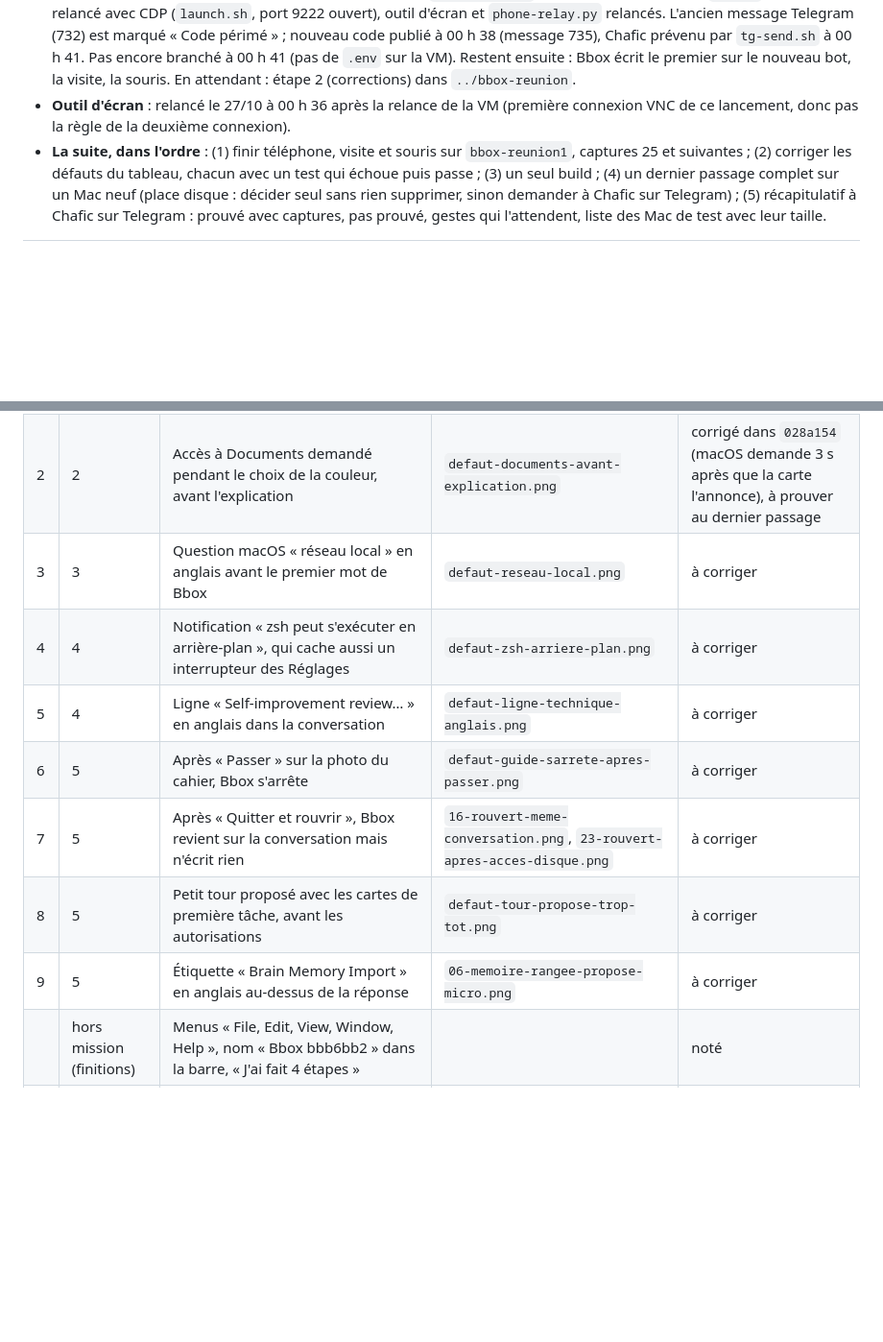
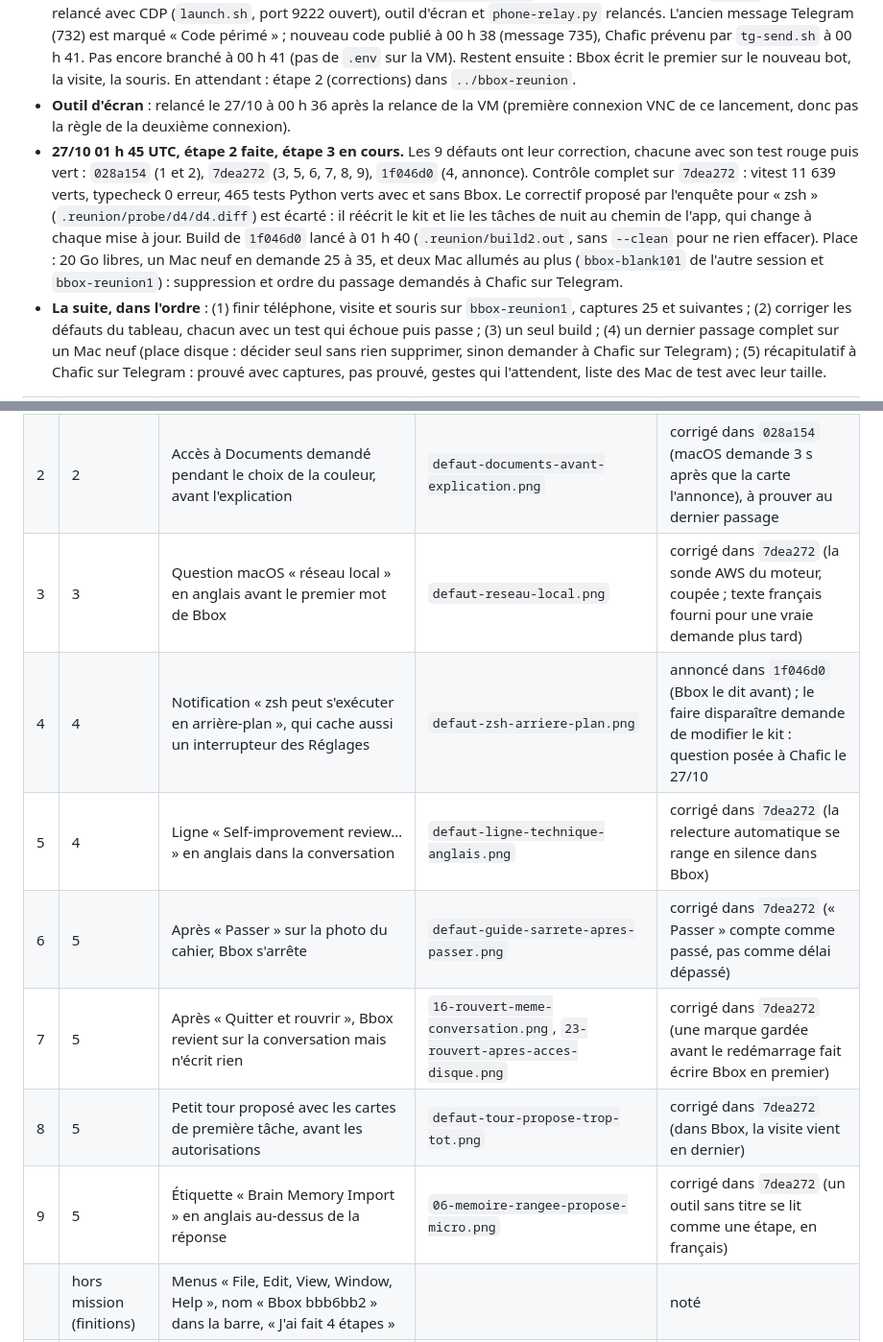
Before and after one commit to BrainInBox/brain-in-a-box, a Markdown page: REPRISE-branchements.md, 2 parts joined by grey strips. Shown at 96% size. GitHub-like rendering; blank space fills up the shorter version.

Commit message:
Reprise réunion: 9 défauts corrigés (028a154, 7dea272, 1f046d0), build lancé, place et zsh demandés à Chafic

```diff
--- a/REPRISE-branchements.md
+++ b/REPRISE-branchements.md
@@ -13,19 +13,20 @@ Mission : `~/brain-in-a-box-worktrees/MISSION-branchements.md`
 - **Où on en est** : étape 1 de la mission, le passage en cours sur `bbox-reunion1` (build `bbb6bb2`), qui sert d'état des lieux. Prouvé (captures 00 à 24 dans `../.reunion/preuves/`) : Claude connecté, Bbox écrit le premier, cerveau prêt, mémoire ChatGPT importée (11 souvenirs), micro, contrôle de l'ordinateur, écran et fichiers avec leur premier usage, ordre autorisations puis téléphone. Vérifié dans `~/.hermes/state.db` de la VM : un seul bonjour, zéro « Échec du tour ».
 - **En cours : le téléphone.** 27/10 vers 00 h 35 UTC : la VM `bbox-reunion1` s'était arrêtée ; relancée (`run.sh`), Bbox relancé avec CDP (`launch.sh`, port 9222 ouvert), outil d'écran et `phone-relay.py` relancés. L'ancien message Telegram (732) est marqué « Code périmé » ; nouveau code publié à 00 h 38 (message 735), Chafic prévenu par `tg-send.sh` à 00 h 41. Pas encore branché à 00 h 41 (pas de `.env` sur la VM). Restent ensuite : Bbox écrit le premier sur le nouveau bot, la visite, la souris. En attendant : étape 2 (corrections) dans `../bbox-reunion`.
 - **Outil d'écran** : relancé le 27/10 à 00 h 36 après la relance de la VM (première connexion VNC de ce lancement, donc pas la règle de la deuxième connexion).
+- **27/10 01 h 45 UTC, étape 2 faite, étape 3 en cours.** Les 9 défauts ont leur correction, chacune avec son test rouge puis vert : `028a154` (1 et 2), `7dea272` (3, 5, 6, 7, 8, 9), `1f046d0` (4, annonce). Contrôle complet sur `7dea272` : vitest 11 639 verts, typecheck 0 erreur, 465 tests Python verts avec et sans Bbox. Le correctif proposé par l'enquête pour « zsh » (`.reunion/probe/d4/d4.diff`) est écarté : il réécrit le kit et lie les tâches de nuit au chemin de l'app, qui change à chaque mise à jour. Build de `1f046d0` lancé à 01 h 40 (`.reunion/build2.out`, sans `--clean` pour ne rien effacer). Place : 20 Go libres, un Mac neuf en demande 25 à 35, et deux Mac allumés au plus (`bbox-blank101` de l'autre session et `bbox-reunion1`) : suppression et ordre du passage demandés à Chafic sur Telegram.
 - **La suite, dans l'ordre** : (1) finir téléphone, visite et souris sur `bbox-reunion1`, captures 25 et suivantes ; (2) corriger les défauts du tableau, chacun avec un test qui échoue puis passe ; (3) un seul build ; (4) un dernier passage complet sur un Mac neuf (place disque : décider seul sans rien supprimer, sinon demander à Chafic sur Telegram) ; (5) récapitulatif à Chafic sur Telegram : prouvé avec captures, pas prouvé, gestes qui l'attendent, liste des Mac de test avec leur taille.
 
 | # | Point de la mission | Défaut vu par Awa | Capture (`../.reunion/preuves/`) | État |
 |---|---|---|---|---|
 | 1 | 1 | Fenêtre d'Apple « outils de développement » (git, environ 5 minutes) sans annonce, qui cache les cartes ; la carte de Bbox expire pendant ce temps et il faut écrire « c'est fait » | `defaut-outils-ligne-de-commande.png`, `defaut-carte-expiree-pendant-apple.png` | corrigé dans `028a154` (la carte annonce, la carte attend), à prouver au dernier passage |
 | 2 | 2 | Accès à Documents demandé pendant le choix de la couleur, avant l'explication | `defaut-documents-avant-explication.png` | corrigé dans `028a154` (macOS demande 3 s après que la carte l'annonce), à prouver au dernier passage |
-| 3 | 3 | Question macOS « réseau local » en anglais avant le premier mot de Bbox | `defaut-reseau-local.png` | à corriger |
-| 4 | 4 | Notification « zsh peut s'exécuter en arrière-plan », qui cache aussi un interrupteur des Réglages | `defaut-zsh-arriere-plan.png` | à corriger |
-| 5 | 4 | Ligne « Self-improvement review… » en anglais dans la conversation | `defaut-ligne-technique-anglais.png` | à corriger |
-| 6 | 5 | Après « Passer » sur la photo du cahier, Bbox s'arrête | `defaut-guide-sarrete-apres-passer.png` | à corriger |
-| 7 | 5 | Après « Quitter et rouvrir », Bbox revient sur la conversation mais n'écrit rien | `16-rouvert-meme-conversation.png`, `23-rouvert-apres-acces-disque.png` | à corriger |
-| 8 | 5 | Petit tour proposé avec les cartes de première tâche, avant les autorisations | `defaut-tour-propose-trop-tot.png` | à corriger |
-| 9 | 5 | Étiquette « Brain Memory Import » en anglais au-dessus de la réponse | `06-memoire-rangee-propose-micro.png` | à corriger |
+| 3 | 3 | Question macOS « réseau local » en anglais avant le premier mot de Bbox | `defaut-reseau-local.png` | corrigé dans `7dea272` (la sonde AWS du moteur, coupée ; texte français fourni pour une vraie demande plus tard) |
+| 4 | 4 | Notification « zsh peut s'exécuter en arrière-plan », qui cache aussi un interrupteur des Réglages | `defaut-zsh-arriere-plan.png` | annoncé dans `1f046d0` (Bbox le dit avant) ; le faire disparaître demande de modifier le kit : question posée à Chafic le 27/10 |
+| 5 | 4 | Ligne « Self-improvement review… » en anglais dans la conversation | `defaut-ligne-technique-anglais.png` | corrigé dans `7dea272` (la relecture automatique se range en silence dans Bbox) |
+| 6 | 5 | Après « Passer » sur la photo du cahier, Bbox s'arrête | `defaut-guide-sarrete-apres-passer.png` | corrigé dans `7dea272` (« Passer » compte comme passé, pas comme délai dépassé) |
+| 7 | 5 | Après « Quitter et rouvrir », Bbox revient sur la conversation mais n'écrit rien | `16-rouvert-meme-conversation.png`, `23-rouvert-apres-acces-disque.png` | corrigé dans `7dea272` (une marque gardée avant le redémarrage fait écrire Bbox en premier) |
+| 8 | 5 | Petit tour proposé avec les cartes de première tâche, avant les autorisations | `defaut-tour-propose-trop-tot.png` | corrigé dans `7dea272` (dans Bbox, la visite vient en dernier) |
+| 9 | 5 | Étiquette « Brain Memory Import » en anglais au-dessus de la réponse | `06-memoire-rangee-propose-micro.png` | corrigé dans `7dea272` (un outil sans titre se lit comme une étape, en français) |
 | | hors mission (finitions) | Menus « File, Edit, View, Window, Help », nom « Bbox bbb6bb2 » dans la barre, « J'ai fait 4 étapes » | | noté |
 | | outil de test | Relancé par macOS, Bbox n'a plus la porte de débogage 9222 | | contourné par `phone-send.py` |
 
```
